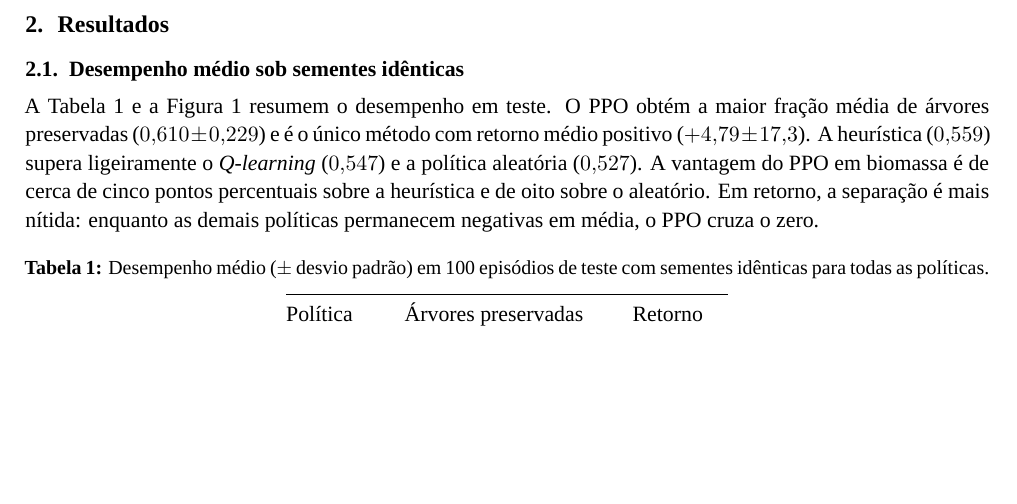
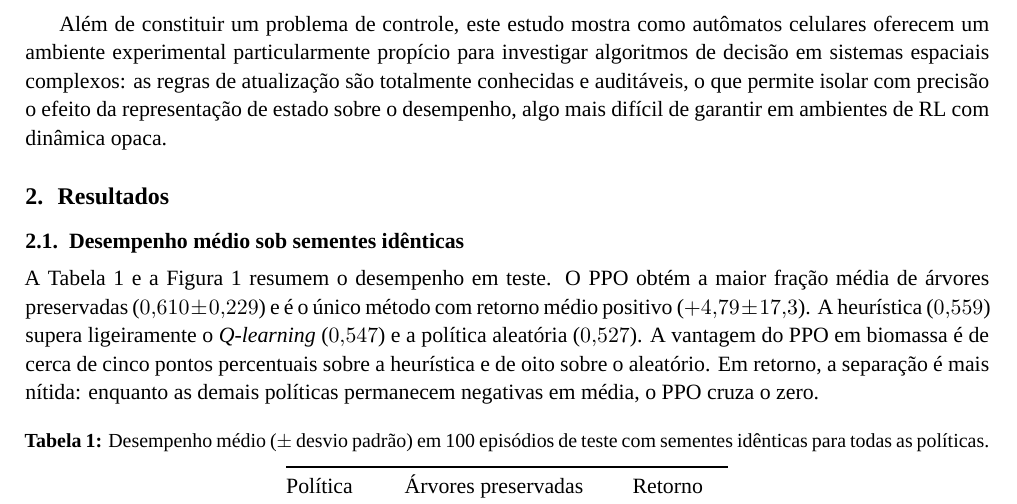
Before and after one commit to vsgomes-ai/ppo-qlearning-forest-fire, a LaTeX document (paper/article.tex): part of page 2 of 8, cut at the place of the change, the shorter picture padded with empty space. Compiled offline with XeLaTeX.

Commit message:
docs: add intro paragraph on CA as an auditable decision-making testbed

```diff
--- a/paper/article.tex
+++ b/paper/article.tex
@@ -146,6 +146,13 @@ Neste artigo, perguntamos se um agente com observação espacial estruturada, tr
 com PPO~\cite{schulman2017}, aprende a antecipar o efeito do vento e das brasas
 e supera, no mesmo ambiente, uma heurística de centroide e um
 \emph{Q-learning} tabular com observação reduzida.
+
+Além de constituir um problema de controle, este estudo mostra como autômatos
+celulares oferecem um ambiente experimental particularmente propício para
+investigar algoritmos de decisão em sistemas espaciais complexos: as regras de
+atualização são totalmente conhecidas e auditáveis, o que permite isolar com
+precisão o efeito da representação de estado sobre o desempenho, algo mais
+difícil de garantir em ambientes de RL com dinâmica opaca.
 
 \section{Resultados}
 \label{sec:resultados}
```
Also changed, not shown: paper/article.pdf.
